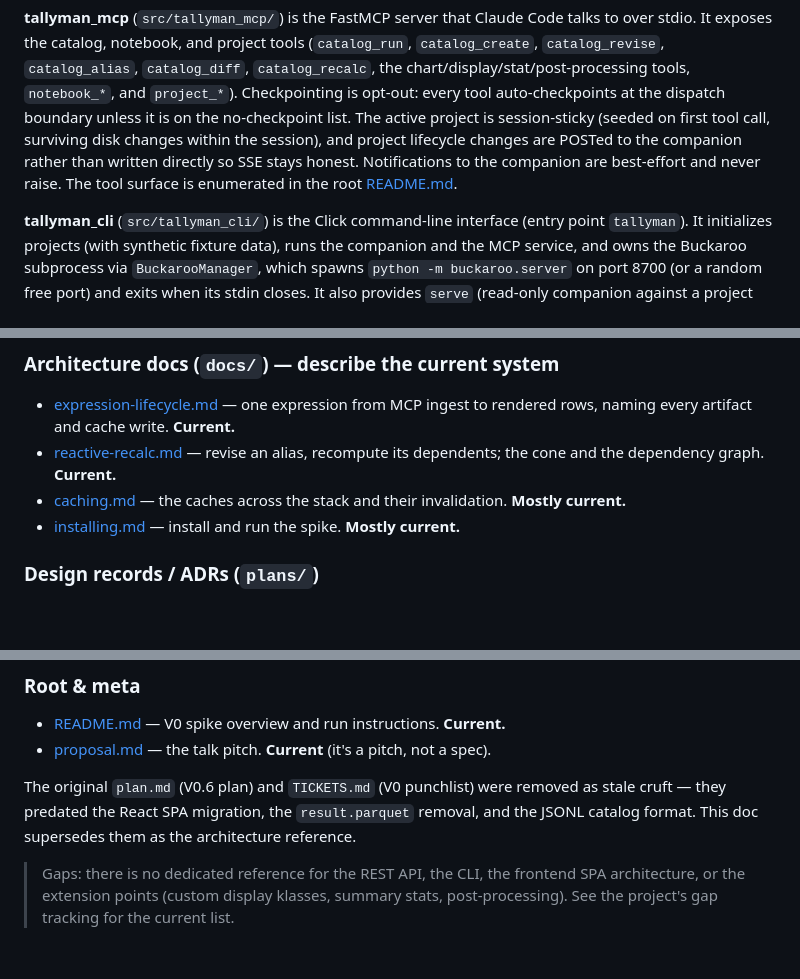
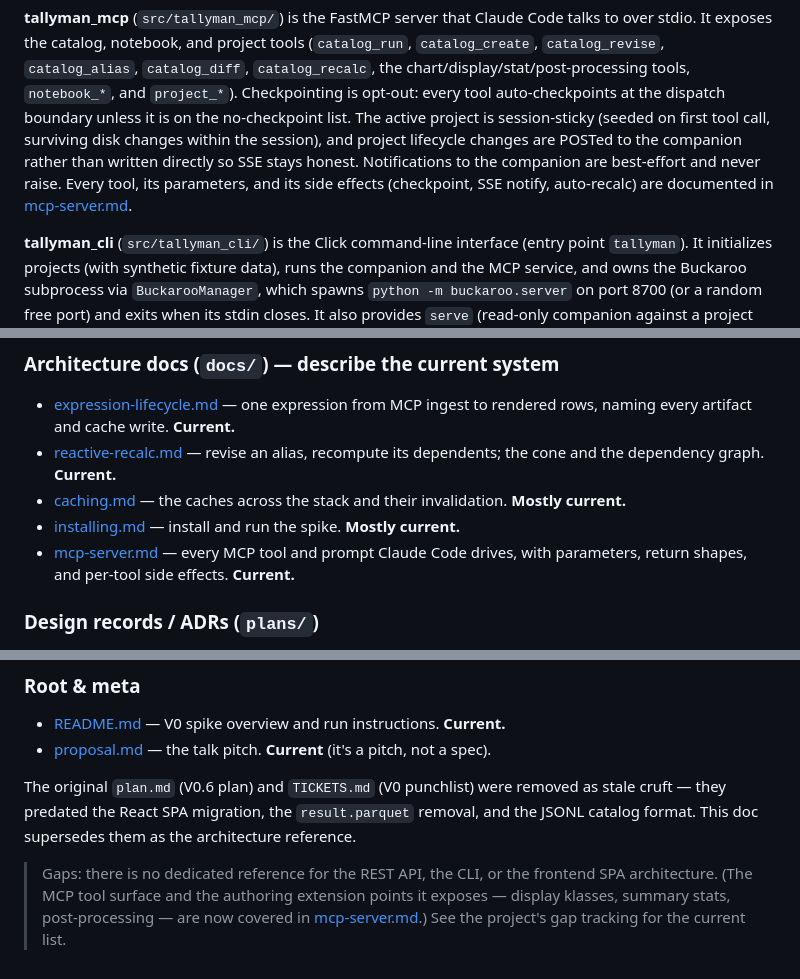
Before and after one commit to buckaroo-data/tallyman, a Markdown page: docs/architecture.md, 3 parts joined by grey strips. GitHub-like rendering; blank space fills up the shorter version.

```diff
--- a/docs/architecture.md
+++ b/docs/architecture.md
@@ -111,8 +111,9 @@ auto-checkpoints at the dispatch boundary unless it is on the no-checkpoint
 list. The active project is session-sticky (seeded on first tool call, surviving
 disk changes within the session), and project lifecycle changes are POSTed to
 the companion rather than written directly so SSE stays honest. Notifications to
-the companion are best-effort and never raise. The tool surface is enumerated in
-the root [README.md](../README.md).
+the companion are best-effort and never raise. Every tool, its parameters, and
+its side effects (checkpoint, SSE notify, auto-recalc) are documented in
+[mcp-server.md](mcp-server.md).
 
 **tallyman_cli** (`src/tallyman_cli/`) is the Click command-line interface
 (entry point `tallyman`). It initializes projects (with synthetic fixture data),
@@ -369,6 +370,8 @@ when in doubt, the code wins.
 - [caching.md](caching.md) — the caches across the stack and their invalidation.
   **Mostly current.**
 - [installing.md](installing.md) — install and run the spike. **Mostly current.**
+- [mcp-server.md](mcp-server.md) — every MCP tool and prompt Claude Code drives,
+  with parameters, return shapes, and per-tool side effects. **Current.**
 
 ### Design records / ADRs (`plans/`)
 
@@ -431,6 +434,8 @@ as stale cruft — they predated the React SPA migration, the `result.parquet`
 removal, and the JSONL catalog format. This doc supersedes them as the
 architecture reference.
 
-> Gaps: there is no dedicated reference for the REST API, the CLI, the frontend
-> SPA architecture, or the extension points (custom display klasses, summary
-> stats, post-processing). See the project's gap tracking for the current list.
+> Gaps: there is no dedicated reference for the REST API, the CLI, or the
+> frontend SPA architecture. (The MCP tool surface and the authoring extension
+> points it exposes — display klasses, summary stats, post-processing — are now
+> covered in [mcp-server.md](mcp-server.md).) See the project's gap tracking for
+> the current list.
```
Also changed, not shown: docs/mcp-server.md (added, +495 -0 lines).
